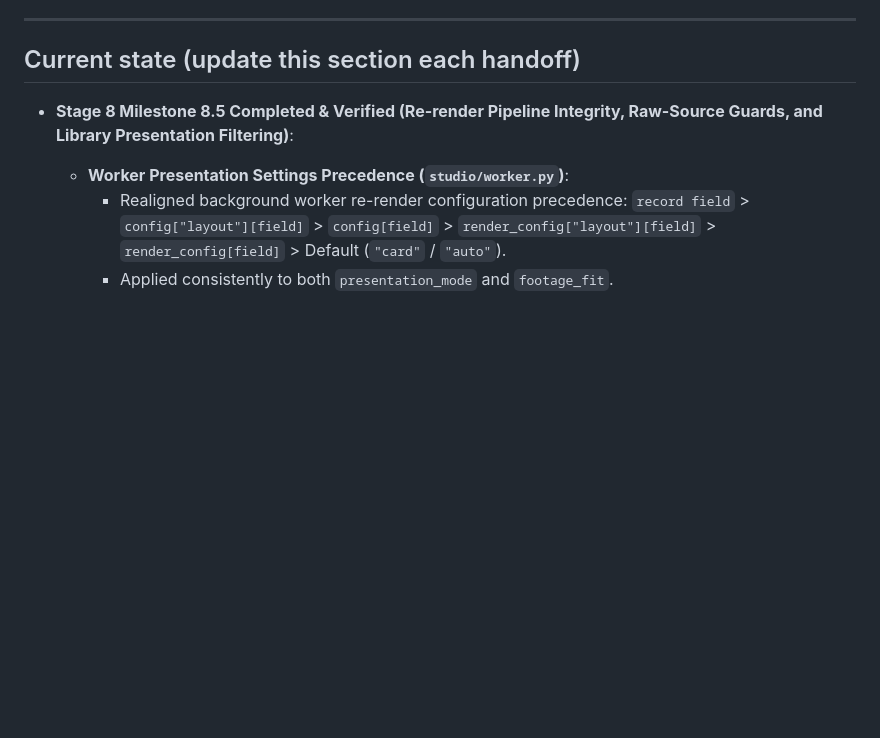
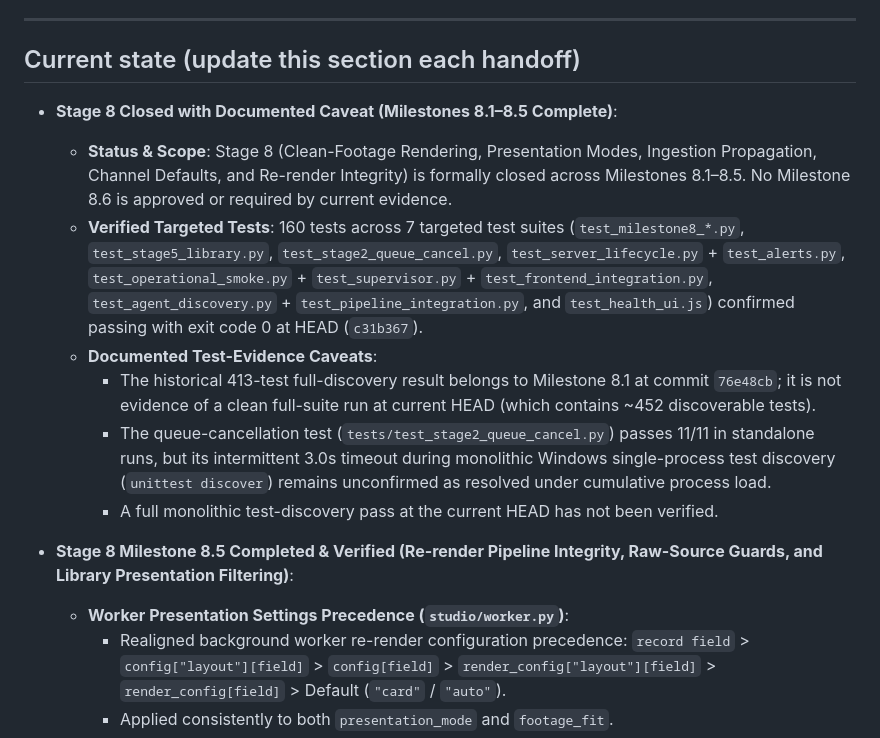
Before and after one commit to Dankwa-Wadie/KenauShorts, a Markdown page: NOTES.md, the part around the change. Drawn GitHub-style; blank space fills up the shorter version.

Commit message:
docs: record Stage 8 closure and test caveat

```diff
--- a/NOTES.md
+++ b/NOTES.md
@@ -11,6 +11,14 @@ what's actually on `origin/main`.
 ---
 
 ## Current state (update this section each handoff)
+
+- **Stage 8 Closed with Documented Caveat (Milestones 8.1–8.5 Complete)**:
+  - **Status & Scope**: Stage 8 (Clean-Footage Rendering, Presentation Modes, Ingestion Propagation, Channel Defaults, and Re-render Integrity) is formally closed across Milestones 8.1–8.5. No Milestone 8.6 is approved or required by current evidence.
+  - **Verified Targeted Tests**: 160 tests across 7 targeted test suites (`test_milestone8_*.py`, `test_stage5_library.py`, `test_stage2_queue_cancel.py`, `test_server_lifecycle.py` + `test_alerts.py`, `test_operational_smoke.py` + `test_supervisor.py` + `test_frontend_integration.py`, `test_agent_discovery.py` + `test_pipeline_integration.py`, and `test_health_ui.js`) confirmed passing with exit code 0 at HEAD (`c31b367`).
+  - **Documented Test-Evidence Caveats**:
+    - The historical 413-test full-discovery result belongs to Milestone 8.1 at commit `76e48cb`; it is not evidence of a clean full-suite run at current HEAD (which contains ~452 discoverable tests).
+    - The queue-cancellation test (`tests/test_stage2_queue_cancel.py`) passes 11/11 in standalone runs, but its intermittent 3.0s timeout during monolithic Windows single-process test discovery (`unittest discover`) remains unconfirmed as resolved under cumulative process load.
+    - A full monolithic test-discovery pass at the current HEAD has not been verified.
 
 - **Stage 8 Milestone 8.5 Completed & Verified (Re-render Pipeline Integrity, Raw-Source Guards, and Library Presentation Filtering)**:
   - **Worker Presentation Settings Precedence (`studio/worker.py`)**:
```
